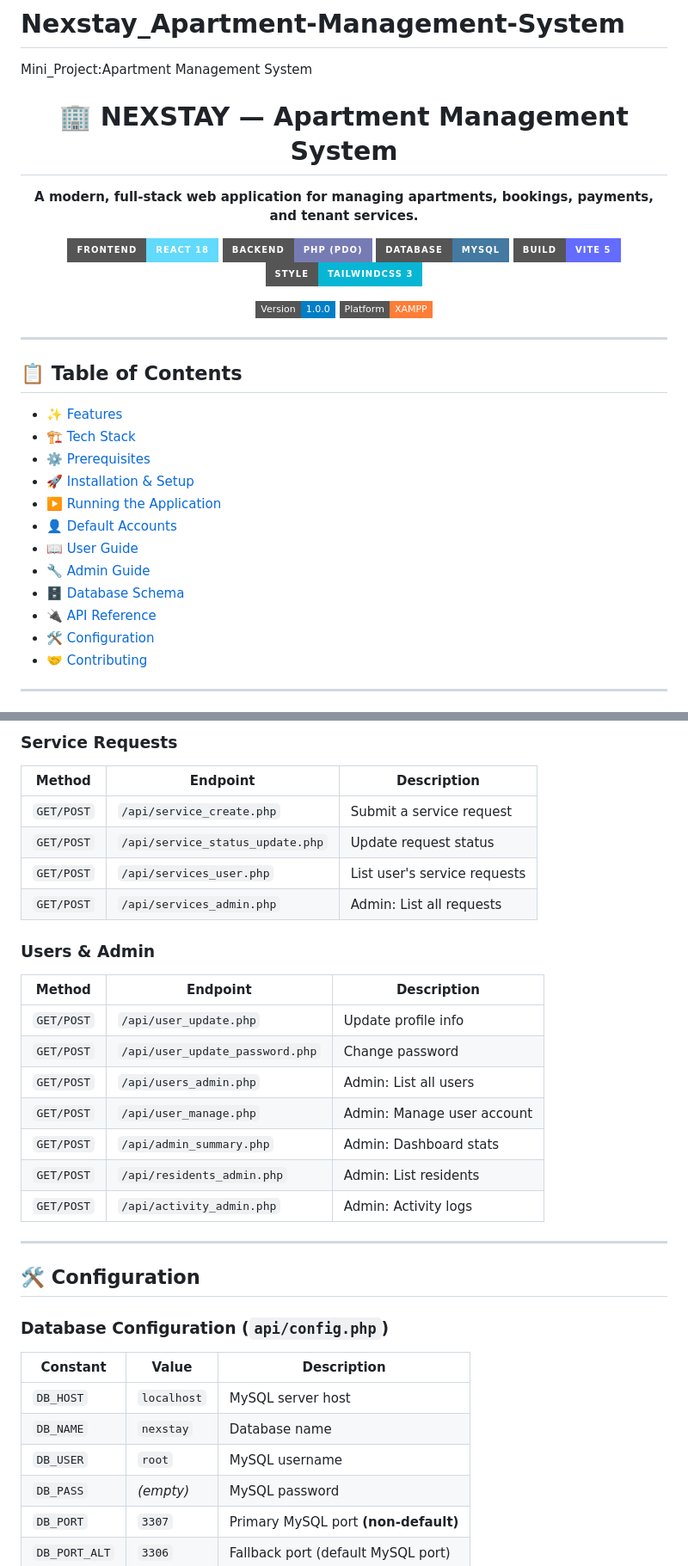
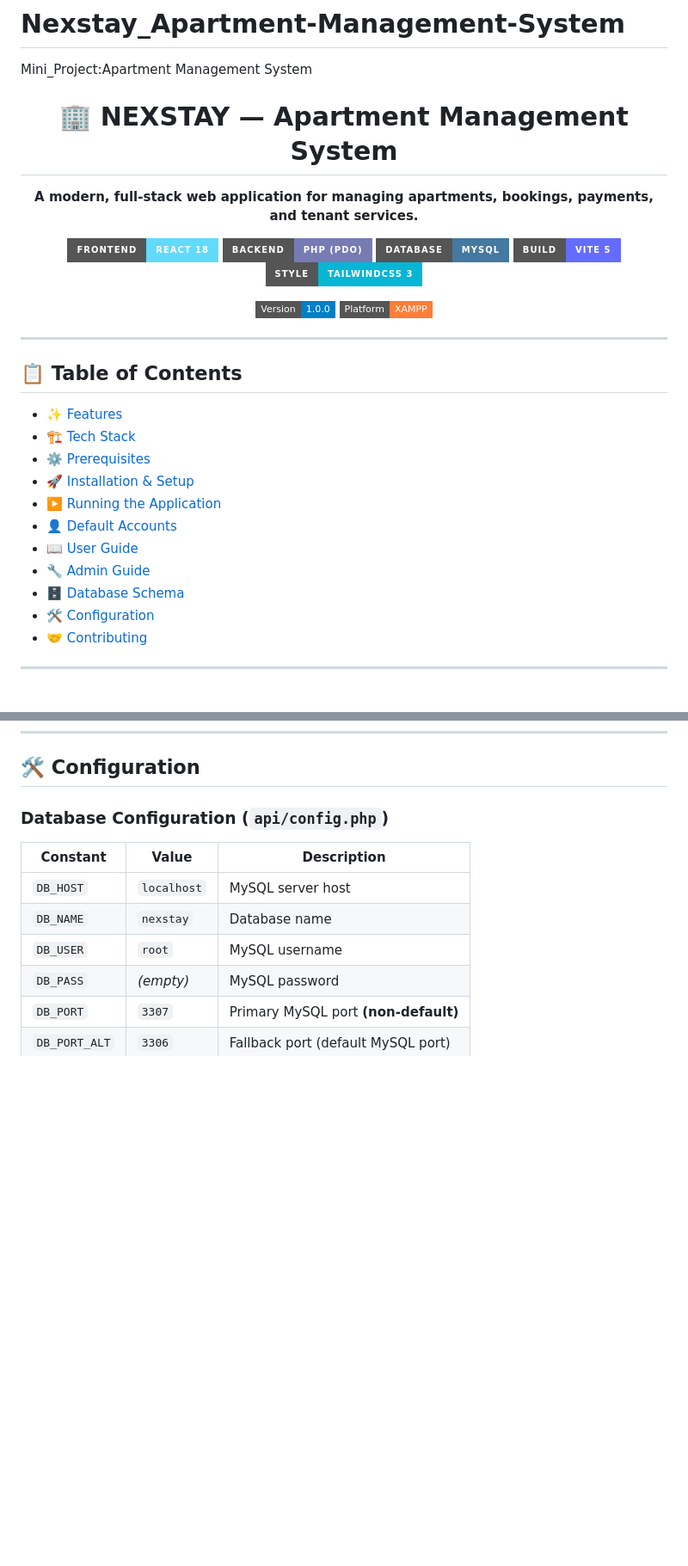
Before and after one commit to SNS44/Nexstay_Apartment-Management-System, a Markdown page: README.md, 2 parts joined by grey strips. Shown at 86% size. Drawn GitHub-style; badges without logos; blank space fills up the shorter version.

Commit message:
Revise README with badge updates and API removal
Updated badge images and removed API reference section.

```diff
--- a/README.md
+++ b/README.md
@@ -6,18 +6,18 @@ Mini_Project:Apartment Management System
   <b>A modern, full-stack web application for managing apartments, bookings, payments, and tenant services.</b>
 </p>
 
-<p align="center">
-  <img src="https://img.shields.io/badge/Frontend-React%2018-61DAFB?style=for-the-badge&logo=react" alt="React"/>
-  <img src="https://img.shields.io/badge/Backend-PHP%20(PDO)-777BB4?style=for-the-badge&logo=php" alt="PHP"/>
-  <img src="https://img.shields.io/badge/Database-MySQL-4479A1?style=for-the-badge&logo=mysql&logoColor=white" alt="MySQL"/>
-  <img src="https://img.shields.io/badge/Build-Vite%205-646CFF?style=for-the-badge&logo=vite&logoColor=white" alt="Vite"/>
-  <img src="https://img.shields.io/badge/Style-TailwindCSS%203-06B6D4?style=for-the-badge&logo=tailwindcss&logoColor=white" alt="TailwindCSS"/>
-</p>
+<div align="center">
 
-<p align="center">
-  <img src="https://img.shields.io/badge/Version-1.0.0-blue?style=flat-square" alt="Version"/>
-  <img src="https://img.shields.io/badge/Platform-XAMPP-orange?style=flat-square" alt="Platform"/>
-</p>
+![React](https://img.shields.io/badge/Frontend-React%2018-61DAFB?style=for-the-badge&logo=react)
+![PHP](https://img.shields.io/badge/Backend-PHP%20(PDO)-777BB4?style=for-the-badge&logo=php)
+![MySQL](https://img.shields.io/badge/Database-MySQL-4479A1?style=for-the-badge&logo=mysql&logoColor=white)
+![Vite](https://img.shields.io/badge/Build-Vite%205-646CFF?style=for-the-badge&logo=vite&logoColor=white)
+![TailwindCSS](https://img.shields.io/badge/Style-TailwindCSS%203-06B6D4?style=for-the-badge&logo=tailwindcss&logoColor=white)
+
+![Version](https://img.shields.io/badge/Version-1.0.0-blue?style=flat-square)
+![Platform](https://img.shields.io/badge/Platform-XAMPP-orange?style=flat-square)
+
+</div>
 
 ---
 
@@ -32,7 +32,6 @@ Mini_Project:Apartment Management System
 - [📖 User Guide](#-user-guide)
 - [🔧 Admin Guide](#-admin-guide)
 - [🗄️ Database Schema](#️-database-schema)
-- [🔌 API Reference](#-api-reference)
 - [🛠️ Configuration](#️-configuration)
 - [🤝 Contributing](#-contributing)
 
@@ -436,26 +391,3 @@ All API endpoints are PHP files located in the `/api` directory. They accept and
-### Service Requests
-
-| Method | Endpoint | Description |
-|--------|----------|-------------|
-| `GET/POST` | `/api/service_create.php` | Submit a service request |
-| `GET/POST` | `/api/service_status_update.php` | Update request status |
-| `GET/POST` | `/api/services_user.php` | List user's service requests |
-| `GET/POST` | `/api/services_admin.php` | Admin: List all requests |
-
-### Users & Admin
-
-| Method | Endpoint | Description |
-|--------|----------|-------------|
-| `GET/POST` | `/api/user_update.php` | Update profile info |
-| `GET/POST` | `/api/user_update_password.php` | Change password |
-| `GET/POST` | `/api/users_admin.php` | Admin: List all users |
-| `GET/POST` | `/api/user_manage.php` | Admin: Manage user account |
-| `GET/POST` | `/api/admin_summary.php` | Admin: Dashboard stats |
-| `GET/POST` | `/api/residents_admin.php` | Admin: List residents |
-| `GET/POST` | `/api/activity_admin.php` | Admin: Activity logs |
-
----
-
 ## 🛠️ Configuration
 
 ### Database Configuration (`api/config.php`)
```
Also changed, not shown: other parts of README.md (+0 -44 lines).
